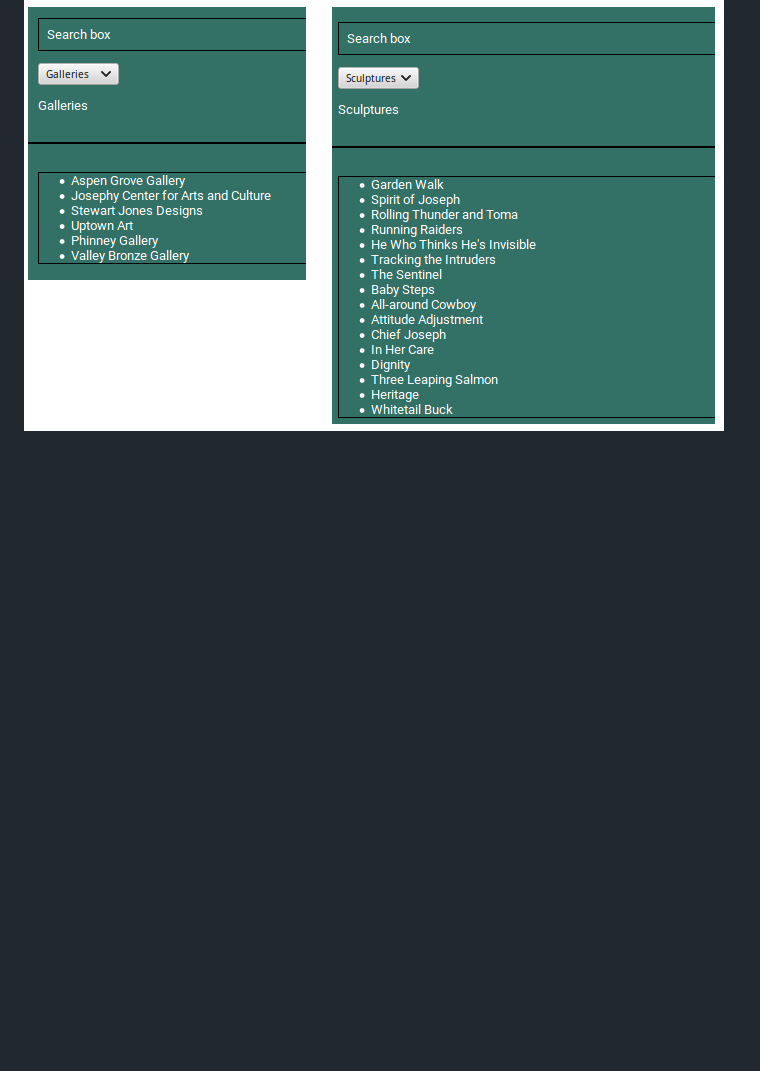
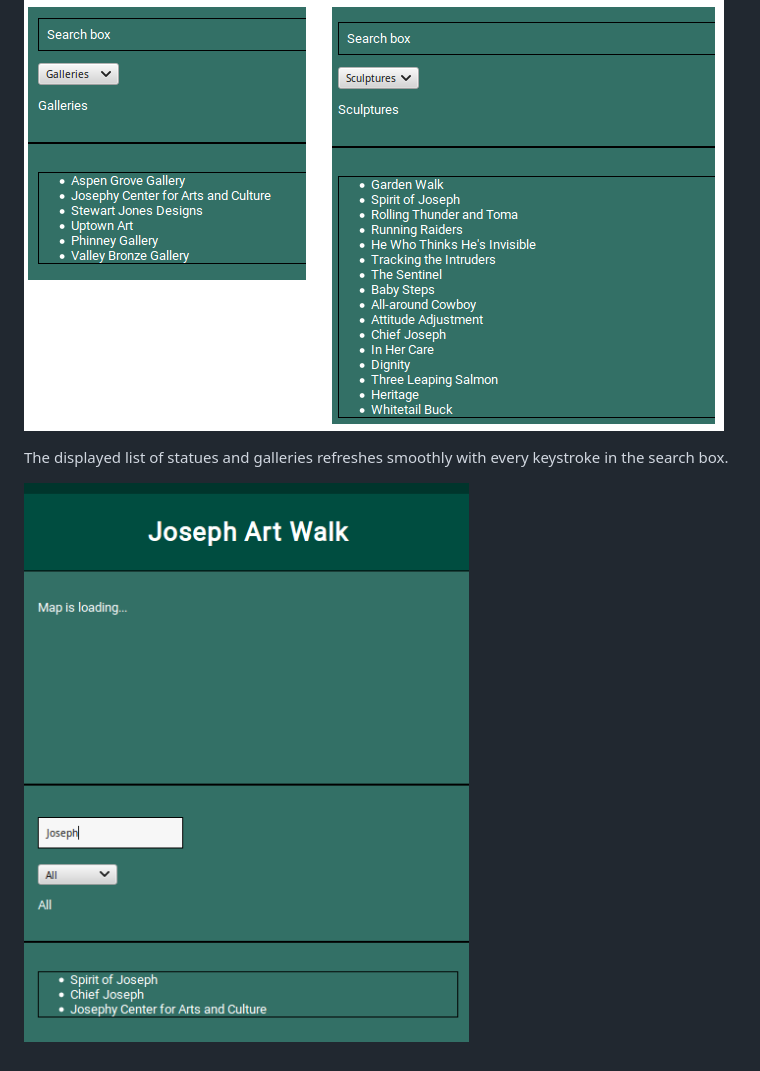
Before and after one commit to wicker/Joseph-Oregon-Art-Walk, a Markdown page: README.md, the part around the change. Drawn GitHub-style; pictures changed too: docs/progress-commit-bd8f273-view.png (added); blank space fills up the shorter version.

Commit message:
docs: Add in-progress screenshot

```diff
--- a/README.md
+++ b/README.md
@@ -93,3 +93,7 @@ The observable arrays in Knockout are only observable at the level of the array
 `commit #22c3721: feat: Manage observable markers array, update list`
 
 ![Commit #22c3721](docs/progress-commit-22c3721-view.png)
+
+The displayed list of statues and galleries refreshes smoothly with every keystroke in the search box.
+
+![Commit #bd8f273](docs/progress-commit-bd8f273-view.png)
```
